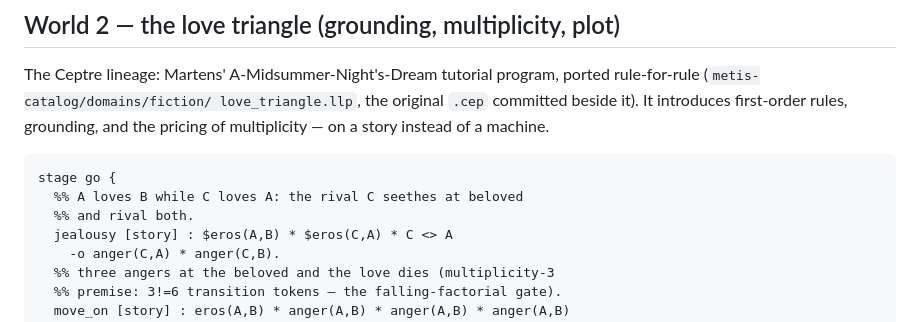
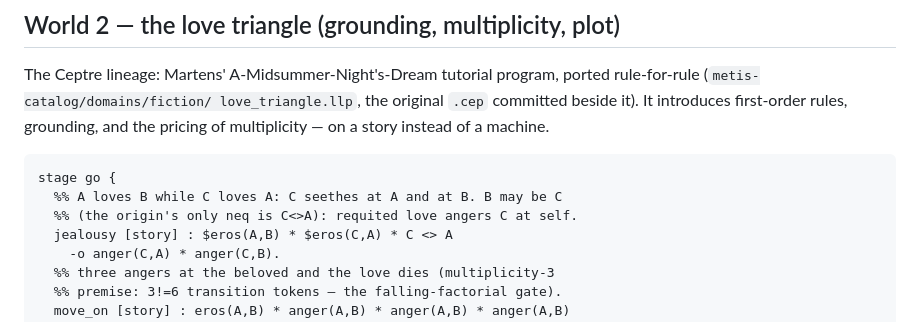
Before and after one commit to metis-lang-dev/metis-loop, a Markdown page: docs/TUTORIAL.md, the part around the change. Drawn GitHub-style.

Commit message:
tutorial: sync the quoted jealousy doc with love_triangle
Co-Authored-By: Claude Fable 5 <noreply@anthropic.com>
Claude-Session: https://claude.ai/code/session_01WbaDsq962ZbPEheg1gJVR3

```diff
--- a/docs/TUTORIAL.md
+++ b/docs/TUTORIAL.md
@@ -177,8 +177,8 @@ introduces first-order rules, grounding, and the pricing of
 multiplicity — on a story instead of a machine.
 
     stage go {
-      %% A loves B while C loves A: the rival C seethes at beloved
-      %% and rival both.
+      %% A loves B while C loves A: C seethes at A and at B. B may be C
+      %% (the origin's only neq is C<>A): requited love angers C at self.
       jealousy [story] : $eros(A,B) * $eros(C,A) * C <> A
         -o anger(C,A) * anger(C,B).
       %% three angers at the beloved and the love dies (multiplicity-3
```
